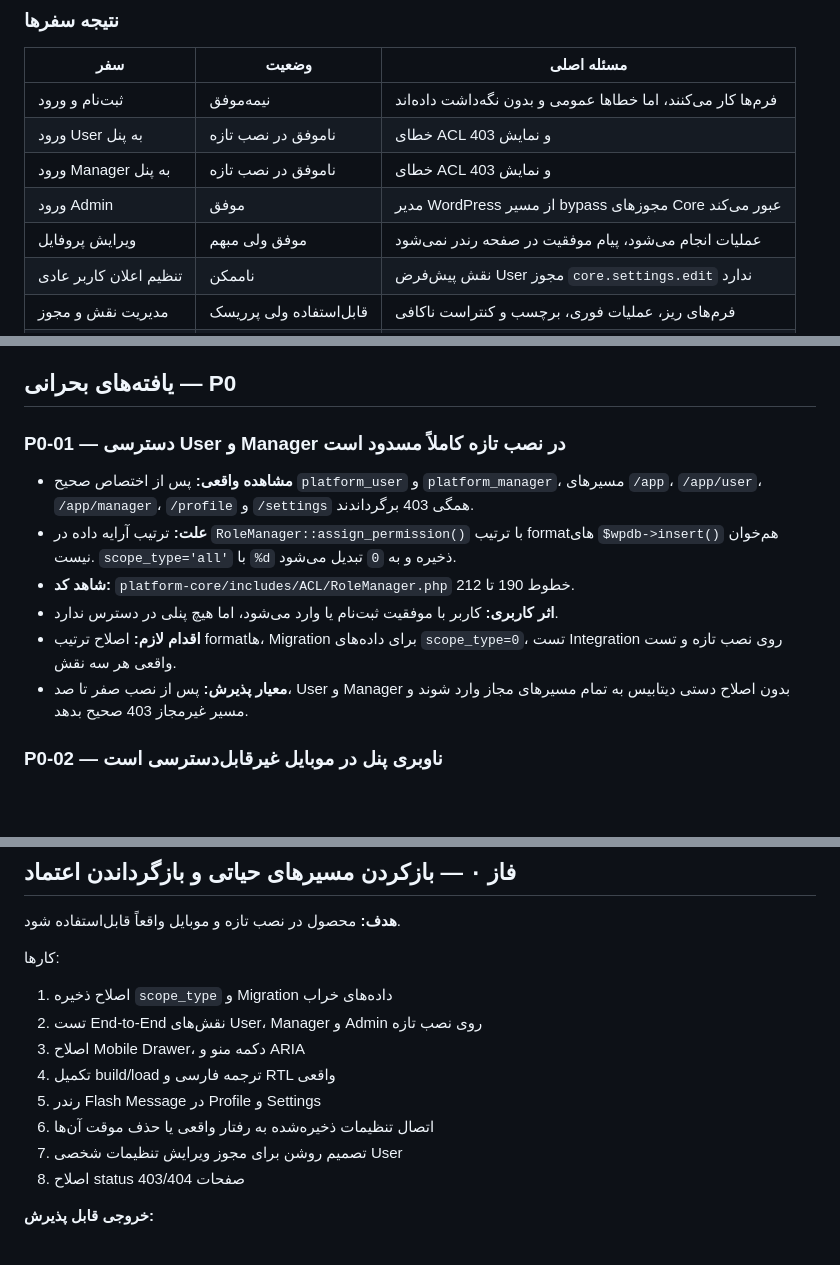
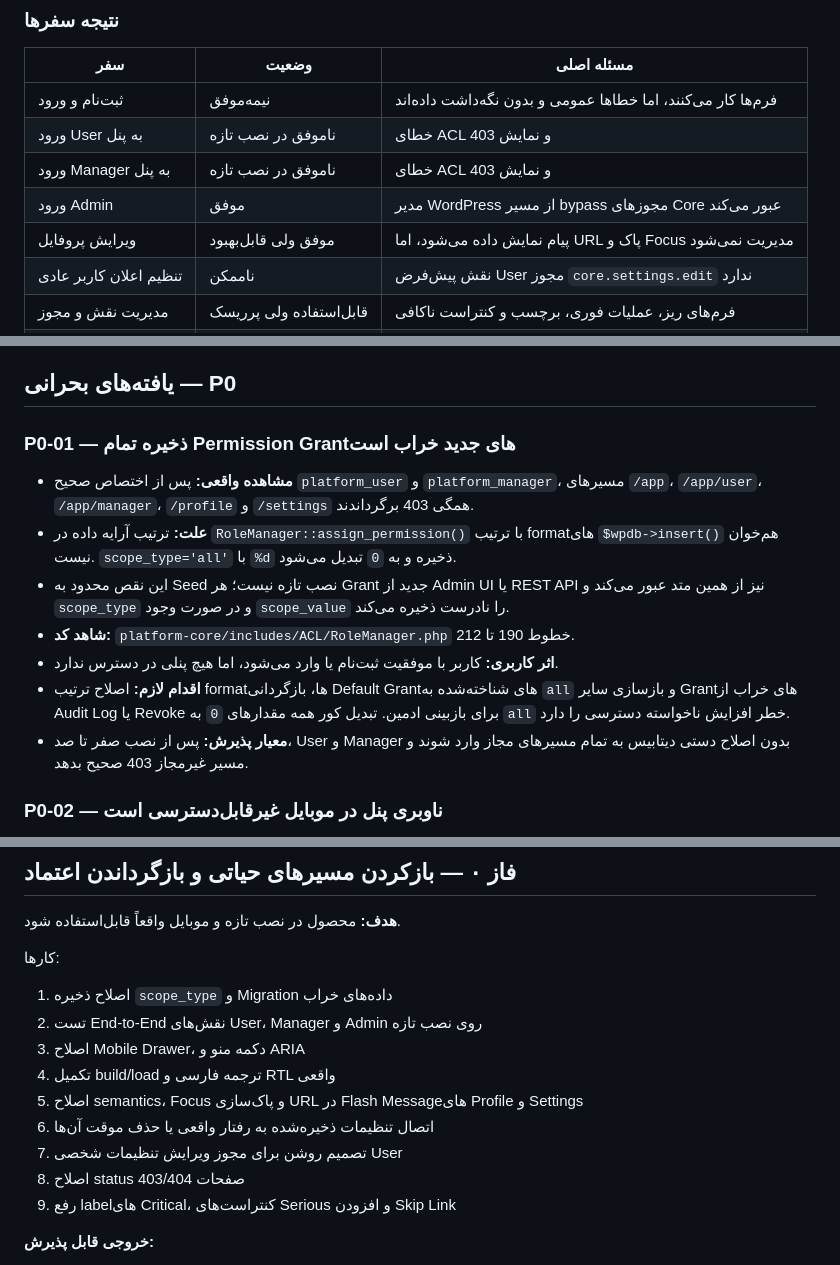
Before and after one commit to avan-co/plugin, a Markdown page: UX_UI_AUDIT_FA.md, 3 parts joined by grey strips. Rendered like a GitHub page; blank space fills up the shorter version.

```diff
--- a/UX_UI_AUDIT_FA.md
+++ b/UX_UI_AUDIT_FA.md
@@ -72,7 +72,7 @@
 | ورود User به پنل | ناموفق در نصب تازه | خطای ACL و نمایش 403 |
 | ورود Manager به پنل | ناموفق در نصب تازه | خطای ACL و نمایش 403 |
 | ورود Admin | موفق | مدیر WordPress از مسیر bypass مجوزهای Core عبور می‌کند |
-| ویرایش پروفایل | موفق ولی مبهم | عملیات انجام می‌شود، پیام موفقیت در صفحه رندر نمی‌شود |
+| ویرایش پروفایل | موفق ولی قابل‌بهبود | پیام نمایش داده می‌شود، اما URL پاک و Focus مدیریت نمی‌شود |
 | تنظیم اعلان کاربر عادی | ناممکن | نقش پیش‌فرض User مجوز `core.settings.edit` ندارد |
 | مدیریت نقش و مجوز | قابل‌استفاده ولی پرریسک | فرم‌های ریز، عملیات فوری، برچسب و کنتراست ناکافی |
 | استفاده در موبایل | ناقص | منوی پنل و ابزارهای هدر قابل دسترسی نیستند |
@@ -95,13 +95,14 @@
 
 ## یافته‌های بحرانی — P0
 
-### P0-01 — دسترسی User و Manager در نصب تازه کاملاً مسدود است
+### P0-01 — ذخیره تمام Permission Grantهای جدید خراب است
 
 - **مشاهده واقعی:** پس از اختصاص صحیح `platform_user` و `platform_manager`، مسیرهای `/app`، `/app/user`، `/app/manager`، `/profile` و `/settings` همگی 403 برگرداندند.
 - **علت:** ترتیب آرایه داده در `RoleManager::assign_permission()` با ترتیب formatهای `$wpdb->insert()` هم‌خوان نیست. `scope_type='all'` با `%d` ذخیره و به `0` تبدیل می‌شود.
+- این نقص محدود به Seed نصب تازه نیست؛ هر Grant جدید از Admin UI یا REST API نیز از همین متد عبور می‌کند و `scope_type` و در صورت وجود `scope_value` را نادرست ذخیره می‌کند.
 - **شاهد کد:** `platform-core/includes/ACL/RoleManager.php` خطوط 190 تا 212.
 - **اثر کاربری:** کاربر با موفقیت ثبت‌نام یا وارد می‌شود، اما هیچ پنلی در دسترس ندارد.
-- **اقدام لازم:** اصلاح ترتیب formatها، Migration برای داده‌های `scope_type=0`، تست Integration روی نصب تازه و تست واقعی هر سه نقش.
+- **اقدام لازم:** اصلاح ترتیب formatها، بازگردانی Default Grantهای شناخته‌شده به `all` و بازسازی سایر Grantهای خراب از Audit Log یا Revoke برای بازبینی ادمین. تبدیل کور همه مقدارهای `0` به `all` خطر افزایش ناخواسته دسترسی را دارد.
 - **معیار پذیرش:** پس از نصب صفر تا صد، User و Manager بدون اصلاح دستی دیتابیس به تمام مسیرهای مجاز وارد شوند و مسیر غیرمجاز 403 صحیح بدهد.
 
 ### P0-02 — ناوبری پنل در موبایل غیرقابل‌دسترسی است
@@ -390,10 +397,11 @@ Roles و Permissions بهتر است یک حوزه واحد با Detail View و
 2. تست End-to-End نقش‌های User، Manager و Admin روی نصب تازه
 3. اصلاح Mobile Drawer، دکمه منو و ARIA
 4. تکمیل build/load ترجمه فارسی و RTL واقعی
-5. رندر Flash Message در Profile و Settings
+5. اصلاح semantics، Focus و پاک‌سازی URL در Flash Messageهای Profile و Settings
 6. اتصال تنظیمات ذخیره‌شده به رفتار واقعی یا حذف موقت آن‌ها
 7. تصمیم روشن برای مجوز ویرایش تنظیمات شخصی User
 8. اصلاح status صفحات 403/404
+9. رفع labelهای Critical، کنتراست‌های Serious و افزودن Skip Link
 
 **خروجی قابل پذیرش:**
 
```
Also changed, not shown: other parts of UX_UI_AUDIT_FA.md (+23 -16 lines).
